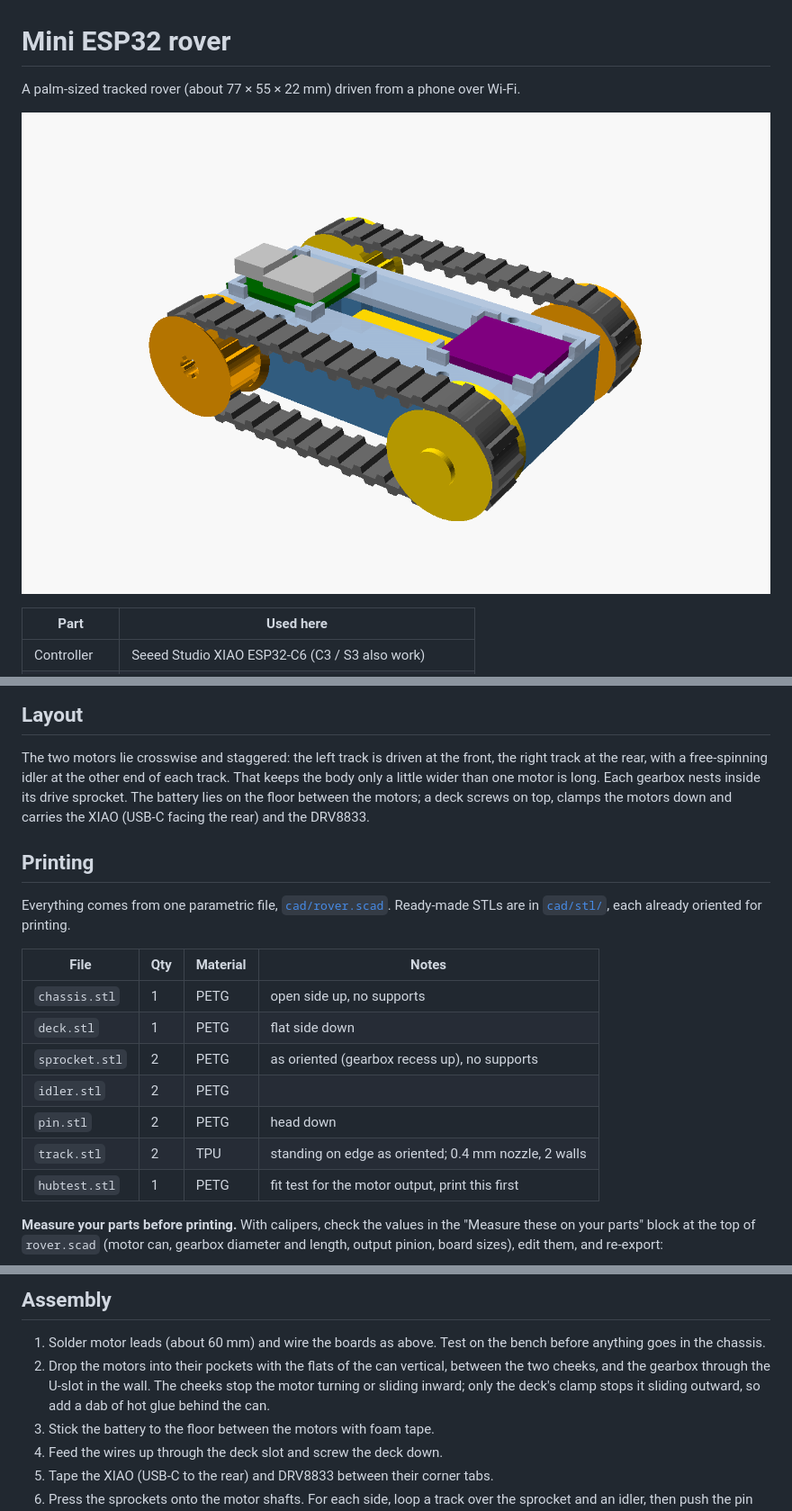
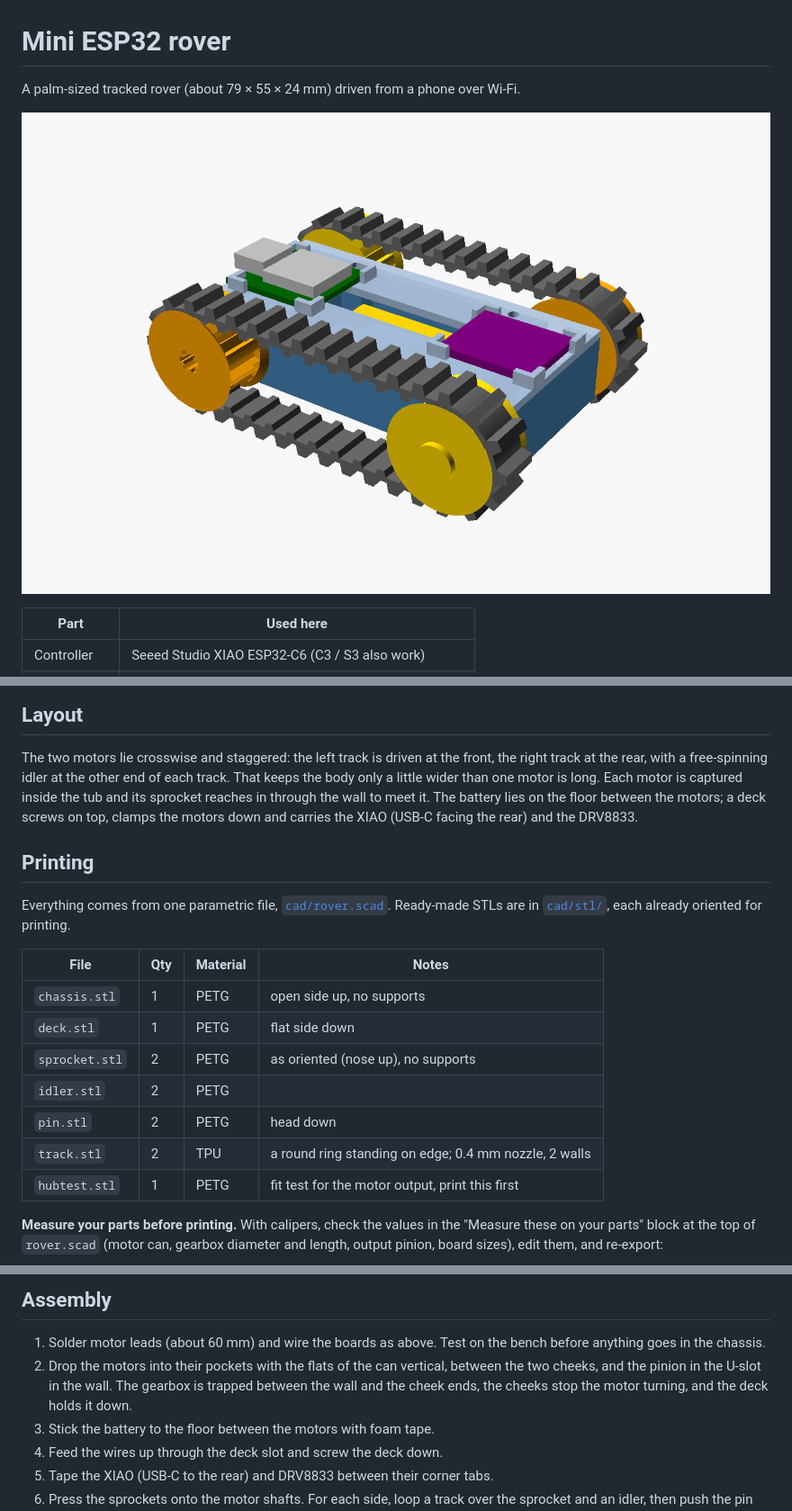
Before and after one commit to nikolajbaer/mini-esp32-rover, a Markdown page: README.md, 3 parts joined by grey strips. Shown at 90% size. Drawn GitHub-style; pictures changed too: docs/assembly.png.

Commit message:
Capture motors positively, print track as a round ring, taller treads
From the first test print:
- Motors had nothing holding them. The gearbox now sits inside the tub,
  trapped between the wall (slot passes only the pinion) and the cheek
  ends; cheeks grip the can flats with a tighter fit. The sprocket gets a
  nose that reaches through the wall to the gearbox face.
- Track was tight and ran lopsided. It is now a round ring, 2 mm longer
  than the first print (track_slack), with 2 mm treads.
- Ground clearance now follows the track thickness (3 -> 4.2 mm).

Co-Authored-By: Claude Fable 5.2 <noreply@anthropic.com>
Claude-Session: https://claude.ai/code/session_01SS3pM45xADCfPm34WKqHex

```diff
--- a/README.md
+++ b/README.md
@@ -1,6 +1,6 @@
 # Mini ESP32 rover
 
-A palm-sized tracked rover (about 77 × 55 × 22 mm) driven from a phone over Wi-Fi.
+A palm-sized tracked rover (about 79 × 55 × 24 mm) driven from a phone over Wi-Fi.
 
 ![Assembly render](docs/assembly.png)
 
@@ -22,7 +22,8 @@ A palm-sized tracked rover (about 77 × 55 × 22 mm) driven from a phone over Wi
 The two motors lie crosswise and staggered: the left track is driven at the
 front, the right track at the rear, with a free-spinning idler at the other end
 of each track. That keeps the body only a little wider than one motor is long.
-Each gearbox nests inside its drive sprocket. The battery lies on the floor
+Each motor is captured inside the tub and its sprocket reaches in through the
+wall to meet it. The battery lies on the floor
 between the motors; a deck screws on top, clamps the motors down and carries the
 XIAO (USB-C facing the rear) and the DRV8833.
 
@@ -35,10 +36,10 @@ Ready-made STLs are in [`cad/stl/`](cad/stl), each already oriented for printing
 | --- | --- | --- | --- |
 | `chassis.stl` | 1 | PETG | open side up, no supports |
 | `deck.stl` | 1 | PETG | flat side down |
-| `sprocket.stl` | 2 | PETG | as oriented (gearbox recess up), no supports |
+| `sprocket.stl` | 2 | PETG | as oriented (nose up), no supports |
 | `idler.stl` | 2 | PETG | |
 | `pin.stl` | 2 | PETG | head down |
-| `track.stl` | 2 | TPU | standing on edge as oriented; 0.4 mm nozzle, 2 walls |
+| `track.stl` | 2 | TPU | a round ring standing on edge; 0.4 mm nozzle, 2 walls |
 | `hubtest.stl` | 1 | PETG | fit test for the motor output, print this first |
 
 **Measure your parts before printing.** With calipers, check the values in the
@@ -120,9 +121,9 @@ The rover stops by itself if it hears nothing from the phone for 400 ms.
 1. Solder motor leads (about 60 mm) and wire the boards as above. Test on the
    bench before anything goes in the chassis.
 2. Drop the motors into their pockets with the flats of the can vertical,
-   between the two cheeks, and the gearbox through the U-slot in the wall. The
-   cheeks stop the motor turning or sliding inward; only the deck's clamp
-   stops it sliding outward, so add a dab of hot glue behind the can.
+   between the two cheeks, and the pinion in the U-slot in the wall. The
+   gearbox is trapped between the wall and the cheek ends, the cheeks stop the
+   motor turning, and the deck holds it down.
 3. Stick the battery to the floor between the motors with foam tape.
 4. Feed the wires up through the deck slot and screw the deck down.
 5. Tape the XIAO (USB-C to the rear) and DRV8833 between their corner tabs.
```
Also changed, not shown: other parts of README.md (+2 -2 lines), 8 other files.
